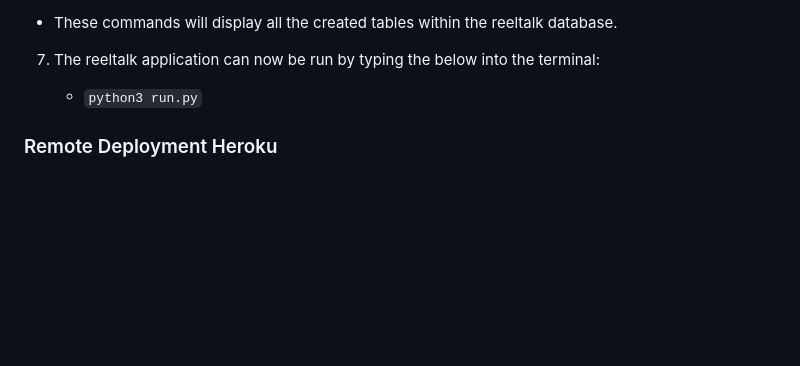
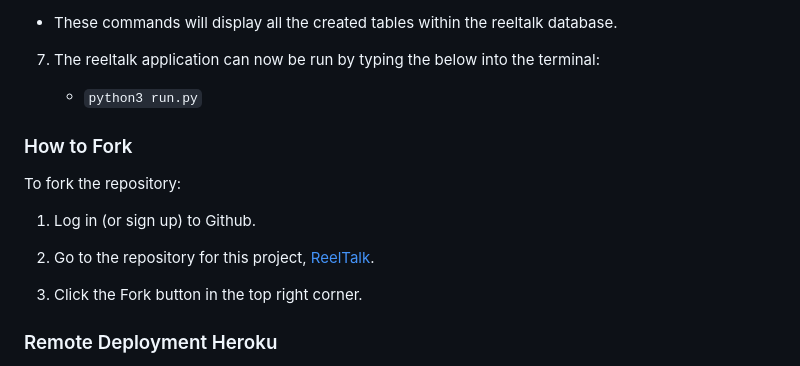
Before and after one commit to rdhadda/ReelTalk, a Markdown page: README.md, the part around the change. Drawn GitHub-style; blank space fills up the shorter version.

Commit message:
readme: added how to fork reeltalk repository

```diff
--- a/README.md
+++ b/README.md
@@ -378,6 +378,16 @@ Google Dev Tools - To troubleshoot and test features, and solve issues with resp
 
     - `python3 run.py`
 
+### How to Fork
+
+To fork the repository:
+
+1. Log in (or sign up) to Github.
+
+2. Go to the repository for this project, [ReelTalk](https://github.com/rdhadda/ReelTalk).
+
+3. Click the Fork button in the top right corner.
+
 ### Remote Deployment Heroku
 
 1. Create a database using [CI Database Maker](https://dbs.ci-dbs.net/). Once created, a URL to the database will be provided. Save this URL for later on in the process.
```
